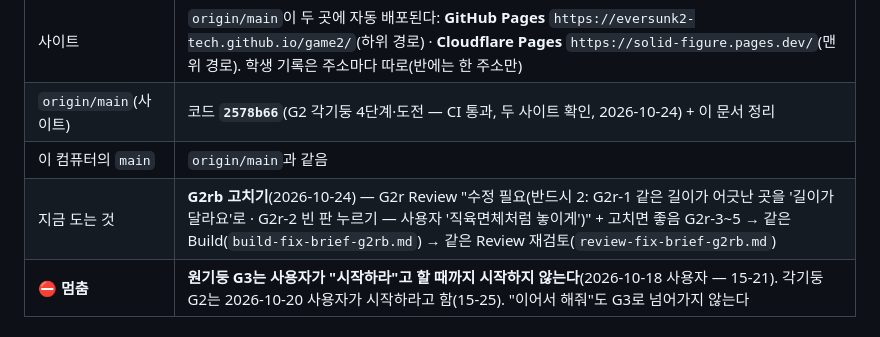
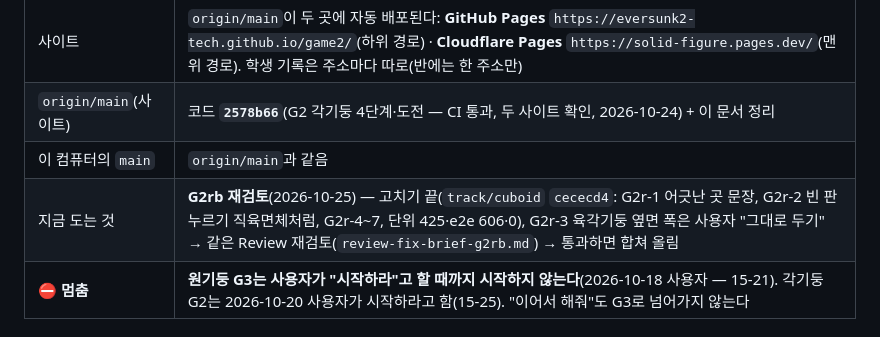
Before and after one commit to eversunk2-tech/game2, a Markdown page: docs/STATUS.md, the part around the change. Rendered like a GitHub page.

Commit message:
사용자 결정: 육각기둥 옆면 폭 그대로(48px 예외), STATUS: G2rb 재검토
Co-Authored-By: Claude Opus 5.5 <noreply@anthropic.com>

```diff
--- a/docs/STATUS.md
+++ b/docs/STATUS.md
@@ -12,7 +12,7 @@
 | 사이트 | `origin/main`이 두 곳에 자동 배포된다: **GitHub Pages** `https://eversunk2-tech.github.io/game2/`(하위 경로) · **Cloudflare Pages** `https://solid-figure.pages.dev/`(맨 위 경로). 학생 기록은 주소마다 따로(반에는 한 주소만) |
 | `origin/main`(사이트) | 코드 **`2578b66`**(G2 각기둥 4단계·도전 — CI 통과, 두 사이트 확인, 2026-10-24) + 이 문서 정리 |
 | 이 컴퓨터의 `main` | `origin/main`과 같음 |
-| 지금 도는 것 | **G2rb 고치기**(2026-10-24) — G2r Review "수정 필요(반드시 2: G2r-1 같은 길이가 어긋난 곳을 '길이가 달라요'로 · G2r-2 빈 판 누르기 — 사용자 '직육면체처럼 놓이게')" + 고치면 좋음 G2r-3~5 → 같은 Build(`build-fix-brief-g2rb.md`) → 같은 Review 재검토(`review-fix-brief-g2rb.md`) |
+| 지금 도는 것 | **G2rb 재검토**(2026-10-25) — 고치기 끝(`track/cuboid` `cececd4`: G2r-1 어긋난 곳 문장, G2r-2 빈 판 누르기 직육면체처럼, G2r-4~7, 단위 425·e2e 606·0), G2r-3 육각기둥 옆면 폭은 사용자 "그대로 두기" → 같은 Review 재검토(`review-fix-brief-g2rb.md`) → 통과하면 합쳐 올림 |
 | **⛔ 멈춤** | **원기둥 G3는 사용자가 "시작하라"고 할 때까지 시작하지 않는다**(2026-10-18 사용자 — 15-21). 각기둥 G2는 2026-10-20 사용자가 시작하라고 함(15-25). "이어서 해줘"도 G3로 넘어가지 않는다 |
 
 ## 2. 진행 중인 일 — 없음 (G2 끝, 2026-10-24 올림)
```
Also changed, not shown: 1 other file.
